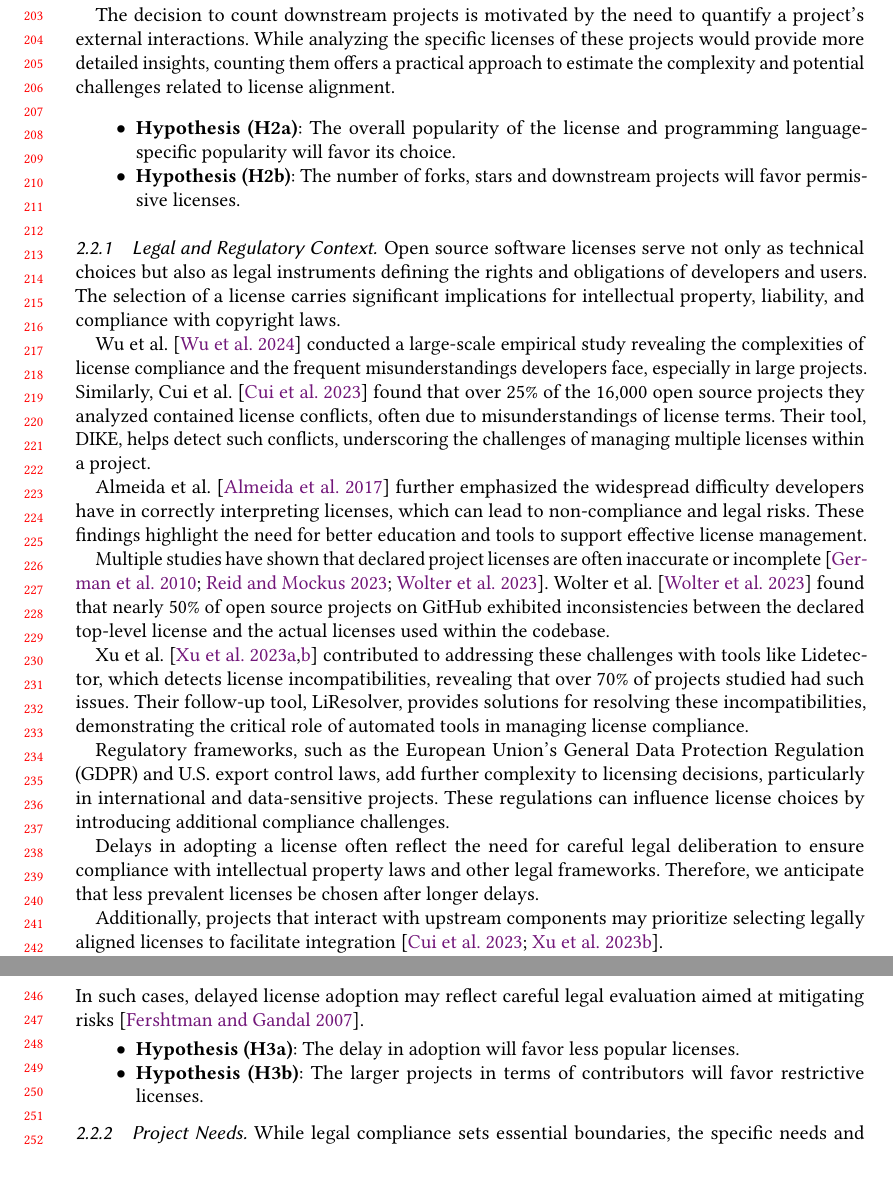
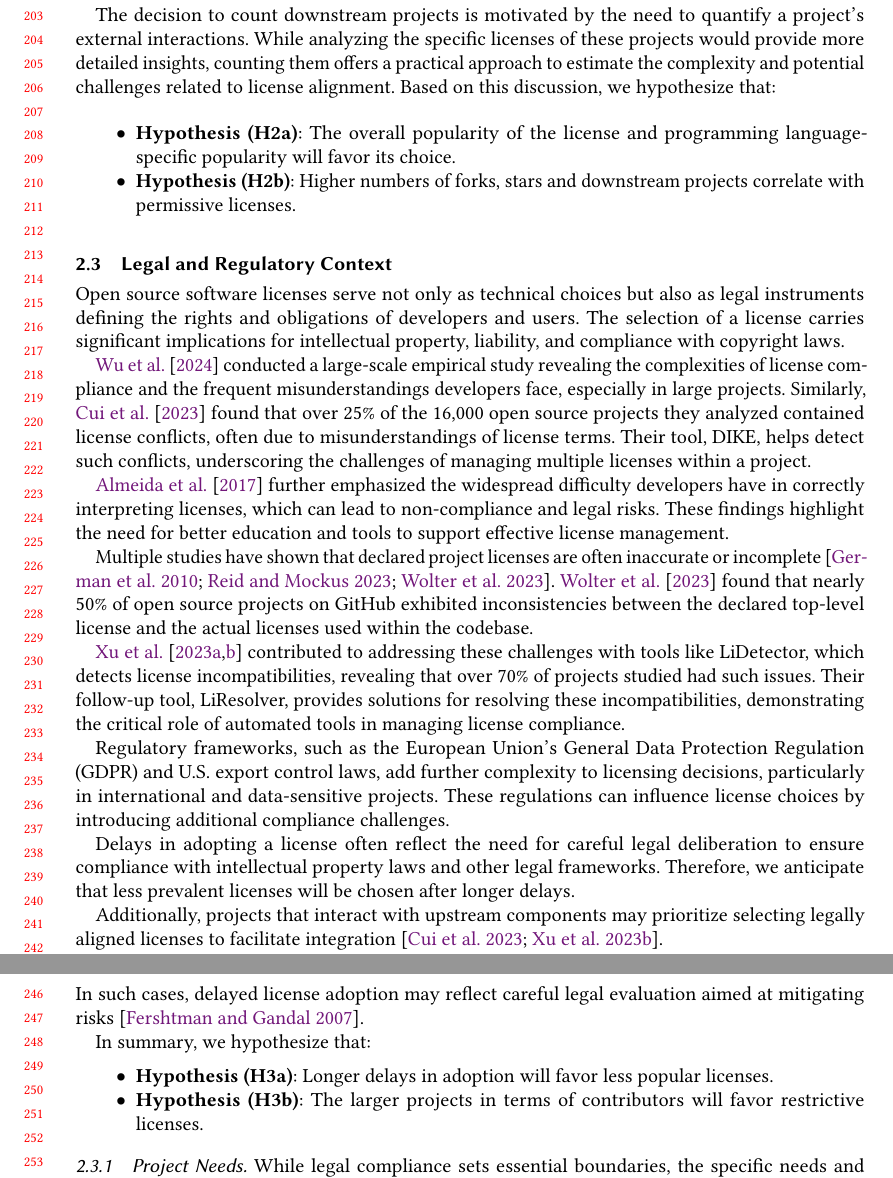
Before and after one commit to audrism/LicenseChoice, a LaTeX paper (0_main.tex, which reads 2_background.tex): two parts of pages 5 and 6 of 21, joined at a grey line, cut so that both start at the same text. Compiled offline with pdfLaTeX.

Commit message:
Update on Overleaf.

```diff
--- a/2_background.tex
+++ b/2_background.tex
@@ -240,38 +240,39 @@ Furthermore, the number of downstream projects a project interacts with can play
 
 The decision to count downstream projects is motivated by the need to quantify a project's external interactions.
 While analyzing the specific licenses of these projects would provide more detailed insights, counting them offers a practical approach to estimate the complexity and potential challenges related to license alignment.
+Based on this discussion, we hypothesize that:
 
 \begin{itemize}
     \item \textbf{Hypothesis (H2a)}: The overall popularity of the
       license and programming language-specific popularity will
       favor its choice.
-    \item \textbf{Hypothesis (H2b)}: The number of forks, stars and
-      downstream projects will favor permissive licenses.
+    \item \textbf{Hypothesis (H2b)}: Higher numbers of forks, stars and
+      downstream projects correlate with permissive licenses.
 \end{itemize}
 
-\subsubsection{Legal and Regulatory Context}
+\subsection{Legal and Regulatory Context}
 
 Open source software licenses serve not only as technical choices but also as legal instruments defining the rights and obligations of developers and users.
 The selection of a license carries significant implications for intellectual property, liability, and compliance with copyright laws.
 
-Wu et al.~\cite{wu2024large} conducted a large-scale empirical study revealing the complexities of license compliance and the frequent misunderstandings developers face, especially in large projects.
-Similarly, Cui et al.~\cite{cui2023empirical} found that over 25\% of the 16,000 open source projects they analyzed contained license conflicts, often due to misunderstandings of license terms.
+\citet{wu2024large} conducted a large-scale empirical study revealing the complexities of license compliance and the frequent misunderstandings developers face, especially in large projects.
+Similarly, \citet{cui2023empirical} found that over 25\% of the 16,000 open source projects they analyzed contained license conflicts, often due to misunderstandings of license terms.
 Their tool, DIKE, helps detect such conflicts, underscoring the challenges of managing multiple licenses within a project.
 
-Almeida et al.~\cite{almeida2017software} further emphasized the widespread difficulty developers have in correctly interpreting licenses, which can lead to non-compliance and legal risks.
+\citet{almeida2017software} further emphasized the widespread difficulty developers have in correctly interpreting licenses, which can lead to non-compliance and legal risks.
 These findings highlight the need for better education and tools to support effective license management.
 
 Multiple studies have shown that declared project licenses are often inaccurate or incomplete~\cite{german2010understanding, reid2023applying, wolter2023open}.
-Wolter et al.~\cite{wolter2023open} found that nearly 50\% of open source projects on GitHub exhibited inconsistencies between the declared top-level license and the actual licenses used within the codebase.
+\citet{wolter2023open} found that nearly 50\% of open source projects on GitHub exhibited inconsistencies between the declared top-level license and the actual licenses used within the codebase.
 
-Xu et al.~\cite{xu2023lidetector, xu2023liresolver} contributed to addressing these challenges with tools like Lidetector, which detects license incompatibilities, revealing that over 70\% of projects studied had such issues.
+\citet{xu2023lidetector, xu2023liresolver} contributed to addressing these challenges with tools like LiDetector, which detects license incompatibilities, revealing that over 70\% of projects studied had such issues.
 Their follow-up tool, LiResolver, provides solutions for resolving these incompatibilities, demonstrating the critical role of automated tools in managing license compliance.
 
-Regulatory frameworks, such as the European Union’s General Data Protection Regulation (GDPR) and U.S. export control laws, add further complexity to licensing decisions, particularly in international and data-sensitive projects.
+Regulatory frameworks, such as the European Union’s General Data Protection Regulation (GDPR) and U.S.\ export control laws, add further complexity to licensing decisions, particularly in international and data-sensitive projects.
 These regulations can influence license choices by introducing additional compliance challenges.
 
 Delays in adopting a license often reflect the need for careful legal deliberation to ensure compliance with intellectual property laws and other legal frameworks.
-Therefore, we anticipate that less prevalent licenses be chosen after longer delays.
+Therefore, we anticipate that less prevalent licenses will be chosen after longer delays.
 
 Additionally, projects that interact with upstream components may
 prioritize selecting legally aligned licenses to facilitate
@@ -280,8 +281,9 @@ integration~\cite{cui2023empirical, xu2023lidetector}.
 Furthermore, larger projects, especially those with many contributors, are more likely to face legal challenges regarding intellectual property, contributor agreements, and international regulations.
 In such cases, delayed license adoption may reflect careful legal evaluation aimed at mitigating risks~\cite{fershtman2007open}.
 
+In summary, we hypothesize that:
 \begin{itemize}
-\item \textbf{Hypothesis (H3a)}: The delay in adoption will favor less popular licenses.
+\item \textbf{Hypothesis (H3a)}: Longer delays in adoption will favor less popular licenses.
 \item \textbf{Hypothesis (H3b)}: The larger projects in terms of
   contributors will favor restrictive licenses.
 \end{itemize}
```
